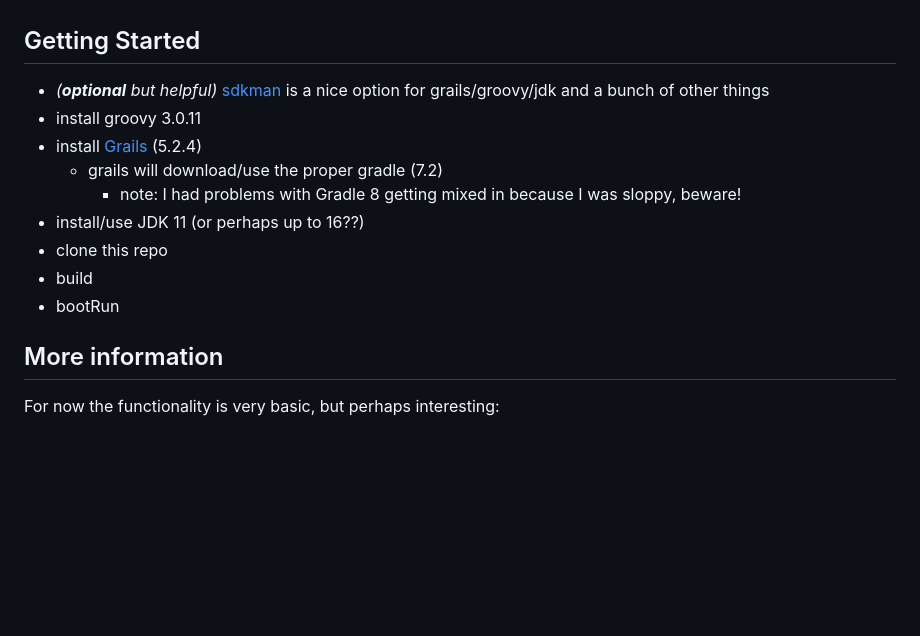
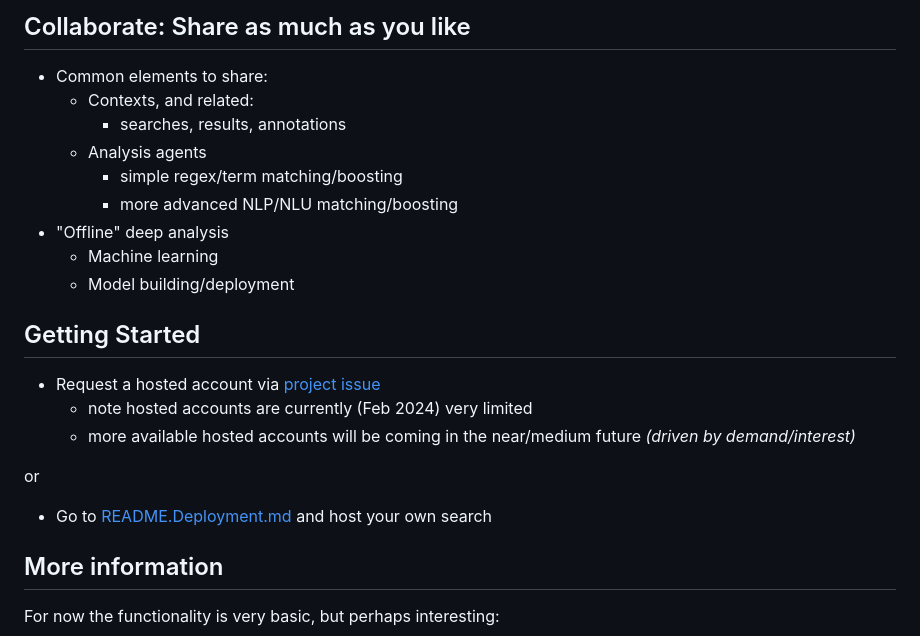
Before and after one commit to seanoc5/courageoussearch, a Markdown page: README.md, the part around one of its changes. Rendered like a GitHub page; blank space fills up the shorter version.

```diff
--- a/README.md
+++ b/README.md
@@ -11,14 +63,25 @@ I also aspire to including `Analysis` processes that will include Machine Learni
+## Collaborate: Share as much as you like
+- Common elements to share:
+  - Contexts, and related:
+    - searches, results, annotations
+  - Analysis agents
+    - simple regex/term matching/boosting
+    - more advanced NLP/NLU matching/boosting
+- "Offline" deep analysis
+  - Machine learning
+  - Model building/deployment
+
+
 
 ## Getting Started
-- _(**optional** but helpful)_ [sdkman](https://sdkman.io/install) is a nice option for grails/groovy/jdk and a bunch of other things
-- install groovy 3.0.11
-- install [Grails](https://grails.org/) (5.2.4)
-  - grails will download/use the proper gradle (7.2)
-    - note: I had problems with Gradle 8 getting mixed in because I was sloppy, beware!
-- install/use JDK 11 (or perhaps up to 16??)
-- clone this repo
-- build
-- bootRun
+- Request a hosted account via [project issue](https://github.com/seanoc5/courageoussearch/labels/account)
+  - note hosted accounts are currently (Feb 2024) very limited
+  - more available hosted accounts will be coming in the near/medium future _(driven by demand/interest)_
+
+or
+
+- Go to [README.Deployment.md](README.Deployment.md) and host your own search
+
 
 ## More information
 For now the functionality is very basic, but perhaps interesting:
```
Also changed, not shown: other parts of README.md (+59 -7 lines).
